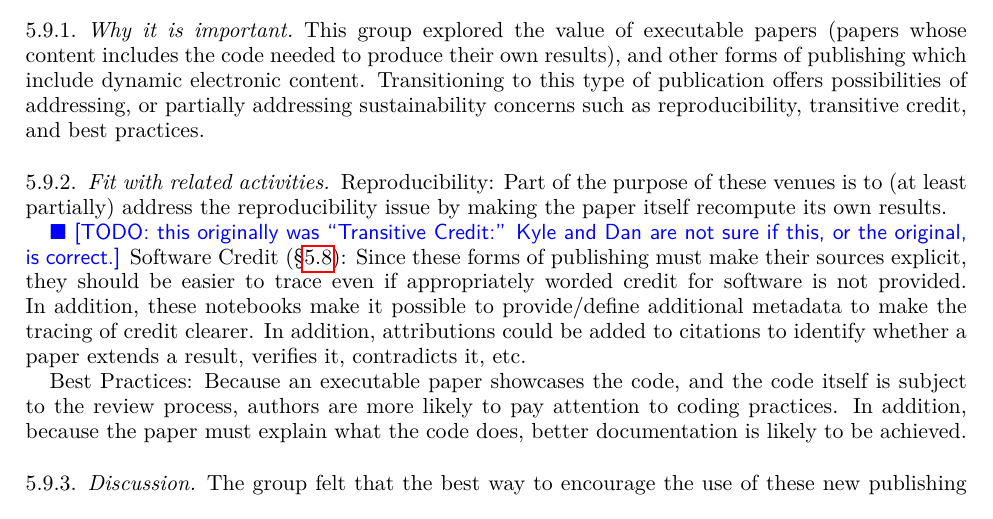
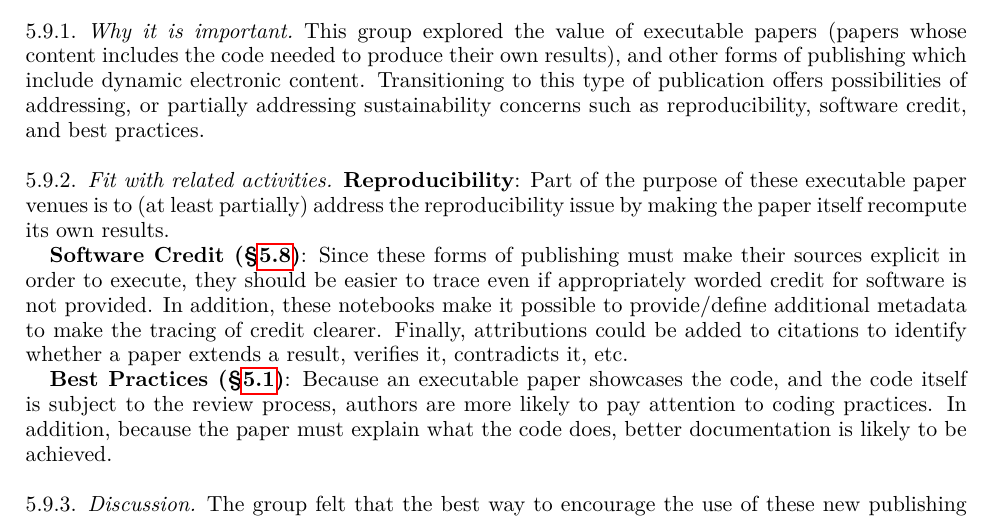
Before and after one commit to WSSSPE/meetings, a LaTeX paper (WSSSPE3/report/WSSSPE3_review.tex, which reads WSSSPE3/report/wg_main_publishing_SW.tex): part of page 12 of 23, cut so that both start at the same text. Compiled offline with pdfLaTeX.

Commit message:
Fixed to do, and tweaked wording.

```diff
--- a/WSSSPE3/report/wg_main_publishing_SW.tex
+++ b/WSSSPE3/report/wg_main_publishing_SW.tex
@@ -2,31 +2,32 @@
 
 \subsubsection{Why it is important}
 
-This group explored the value of executable papers (papers whose content includes
-the code needed to produce their own results), and other forms of publishing which
-include dynamic electronic content. Transitioning to this type of publication offers
-possibilities of addressing, or partially addressing sustainability concerns
-such as reproducibility, transitive credit, and best practices.
+This group explored the value of executable papers (papers whose content
+includes the code needed to produce their own results), and other forms of
+publishing which include dynamic electronic content. Transitioning to this type
+of publication offers possibilities of addressing, or partially addressing
+sustainability concerns such as reproducibility, software credit, and best
+practices.
 
 \subsubsection{Fit with related activities}
 
-Reproducibility: Part of the purpose of these venues is to (at least partially)
-address the reproducibility issue by making the paper itself recompute its own
-results.
+\textbf{Reproducibility}: Part of the purpose of these executable paper venues
+is to (at least partially) address the reproducibility issue by making the
+paper itself recompute its own results.
 
-\todo{this originally was ``Transitive Credit:''  Kyle and Dan are not sure if this, or the original, is correct.}
-Software Credit (\S\ref{sec:software-credit}):
-Since these forms of publishing must make their sources explicit,
-they should be easier to trace even if appropriately worded credit for software
-is not provided. In addition, these notebooks make it possible to provide/define
-additional metadata to make the tracing of credit clearer. In addition, attributions
-could be added to citations to identify whether a paper extends a result, verifies it,
-contradicts it, etc.
+\textbf{Software Credit (\S\ref{sec:software-credit})}: Since these forms of
+publishing must make their sources explicit in order to execute, they should be
+easier to trace even if appropriately worded credit for software is not
+provided. In addition, these notebooks make it possible to provide/define
+additional metadata to make the tracing of credit clearer. Finally,
+attributions could be added to citations to identify whether a paper extends a
+result, verifies it, contradicts it, etc.
 
-Best Practices: Because an executable paper showcases the code, and the code itself
-is subject to the review process, authors are more likely to pay attention to coding
-practices. In addition, because the paper must explain what the code does, better
-documentation is likely to be achieved.
+\textbf{Best Practices (\S\ref{sec:best-practices})}: Because an executable paper
+showcases the code, and the code itself is subject to the review process,
+authors are more likely to pay attention to coding practices. In addition,
+because the paper must explain what the code does, better documentation is
+likely to be achieved.
 
 \subsubsection{Discussion}
 
```
Also changed, not shown: WSSSPE3/report/wg_main_best_practices.tex (+1 -0 lines).
